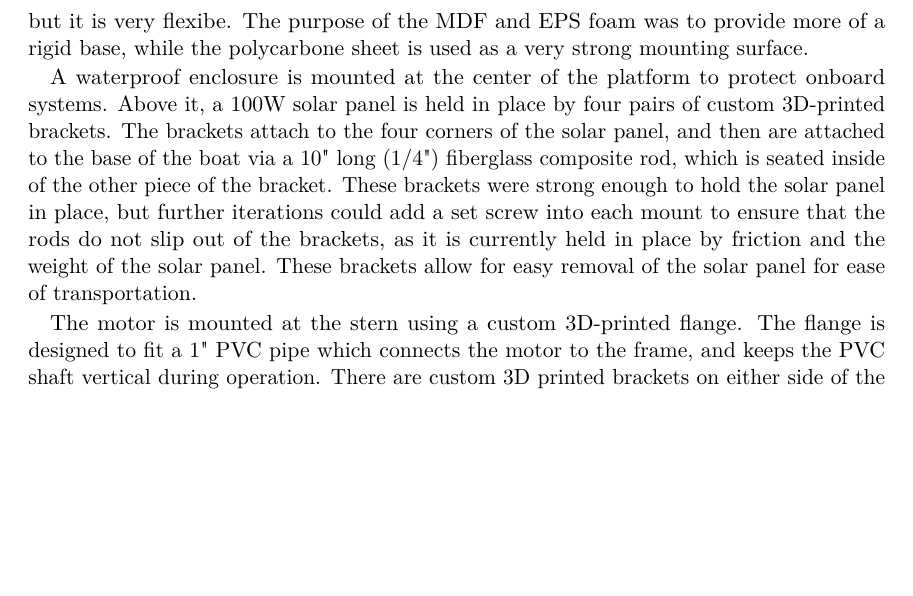
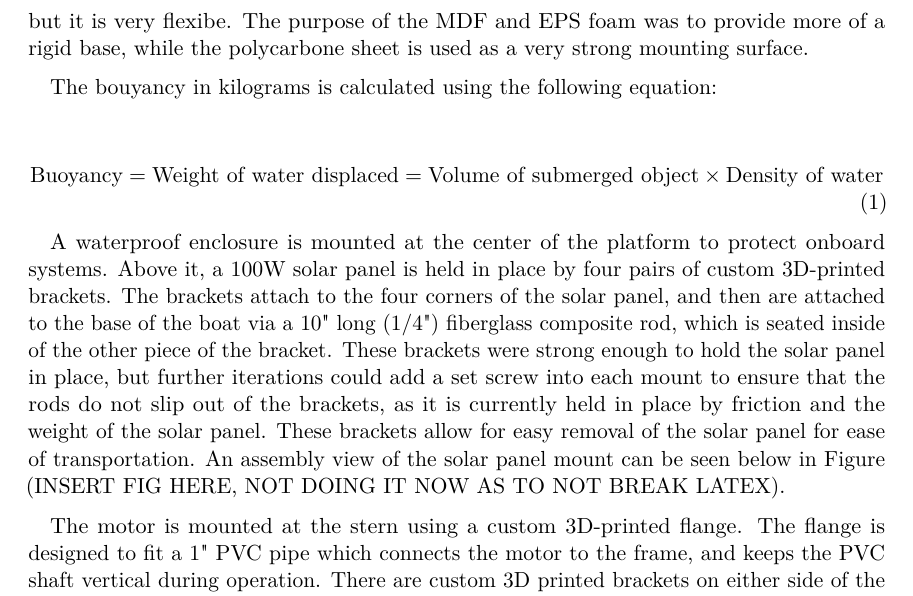
Before and after one commit to grgao/boat, a LaTeX document (Report/main.tex, which reads Report/Hardware.tex): part of page 4 of 7, cut so that both start at the same text, the shorter picture padded with empty space. Compiled offline with pdfLaTeX.

Commit message:
couple of hardware changes plus updating bouyancy calcs

```diff
--- a/Report/Hardware.tex
+++ b/Report/Hardware.tex
@@ -2,7 +2,12 @@
 
 The ASV's frame is built from two 4" PVC pipes, each 30" long, mounted in parallel to provide flotation and structural support. A block of closed-cell EPS foam is secured beneath the pipes to improve buoyancy and overall water stability, as well as introducing some rigidity to the system. A closed cell foam was required for underwater use, as open cell foam would absorb water and lose its buoyancy. The foam was cut to fit the frame and held in place with 8 (1/4") bolts and nuts. A 24" wide platform is built on top of the PVC pipes, consisting of two (1/8") MDF wooden sheets for rigidity and a polycarbonate sheet for mounting structural components. Polycarbonate was chosen for its strength and durability, but it is very flexibe. The purpose of the MDF and EPS foam was to provide more of a rigid base, while the polycarbone sheet is used as a very strong mounting surface.
 
-A waterproof enclosure is mounted at the center of the platform to protect onboard systems. Above it, a 100W solar panel is held in place by four pairs of custom 3D-printed brackets. The brackets attach to the four corners of the solar panel, and then are attached to the base of the boat via a 10" long (1/4") fiberglass composite rod, which is seated inside of the other piece of the bracket. These brackets were strong enough to hold the solar panel in place, but further iterations could add a set screw into each mount to ensure that the rods do not slip out of the brackets, as it is currently held in place by friction and the weight of the solar panel. These brackets allow for easy removal of the solar panel for ease of transportation.
+The bouyancy in kilograms is calculated using the following equation:
+\begin{equation}
+    \text{Buoyancy} = \text{Weight of water displaced} = \text{Volume of submerged object} \times \text{Density of water}
+\end{equation}
+
+A waterproof enclosure is mounted at the center of the platform to protect onboard systems. Above it, a 100W solar panel is held in place by four pairs of custom 3D-printed brackets. The brackets attach to the four corners of the solar panel, and then are attached to the base of the boat via a 10" long (1/4") fiberglass composite rod, which is seated inside of the other piece of the bracket. These brackets were strong enough to hold the solar panel in place, but further iterations could add a set screw into each mount to ensure that the rods do not slip out of the brackets, as it is currently held in place by friction and the weight of the solar panel. These brackets allow for easy removal of the solar panel for ease of transportation. An assembly view of the solar panel mount can be seen below in Figure (INSERT FIG HERE, NOT DOING IT NOW AS TO NOT BREAK LATEX).
 
 The motor is mounted at the stern using a custom 3D-printed flange. The flange is designed to fit a 1" PVC pipe which connects the motor to the frame, and keeps the PVC shaft vertical during operation. There are custom 3D printed brackets on either side of the PVC pipe to attach the motor to the PVC pipe on the bottom, and to attach the servo to the PVC pipe on the top. To keep the motor in place, two 3D printed bushing were designed to fit the PVC shaft, which keep the motor at a constant depth. The bushing rotate above the flange, but the coefficient of friction between the two is low enough to allow the motor to rotate freely. This design choice ensures that the motor remains securely in place during operation, even in rough water conditions. The choice of a friction based bushing and flange system was chosen over a bearing system to reduce cost and complexity, as well as to allow for easy replacement of parts if needed. The bushing is designed to be easily replaceable, allowing for quick maintenance and repairs.
 
```
Also changed, not shown: Report/main.pdf, 2 other files.
